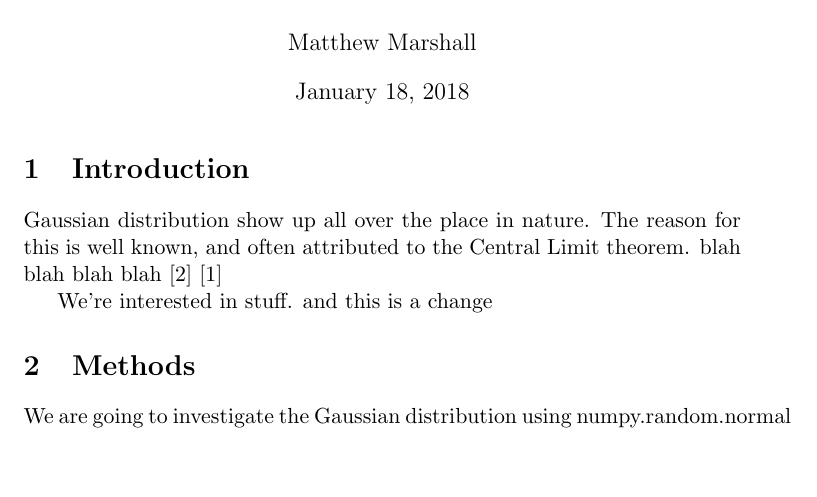
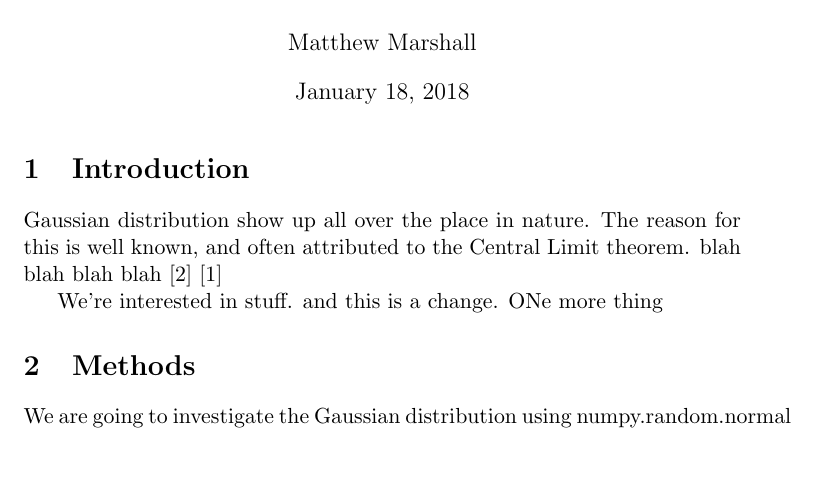
Before and after one commit to NE204-Fall2018/christopher-brand-lab0, a LaTeX document (report.tex, which reads text/introduction.tex): part of the page, cut so that both start at the same text. Compiled offline with pdfLaTeX.

Commit message:
This is a new commit

```diff
--- a/text/introduction.tex
+++ b/text/introduction.tex
@@ -3,4 +3,4 @@ The reason for this is well known,
 and often attributed to the Central Limit theorem. blah blah blah blah
 \cite{clt} \cite{clt2}
 
-We're interested in stuff. and this is a change
+We're interested in stuff. and this is a change. ONe more thing
```
